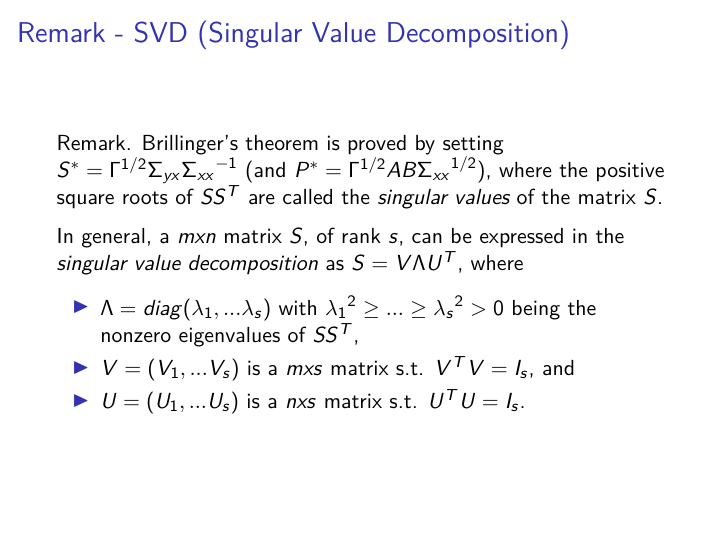
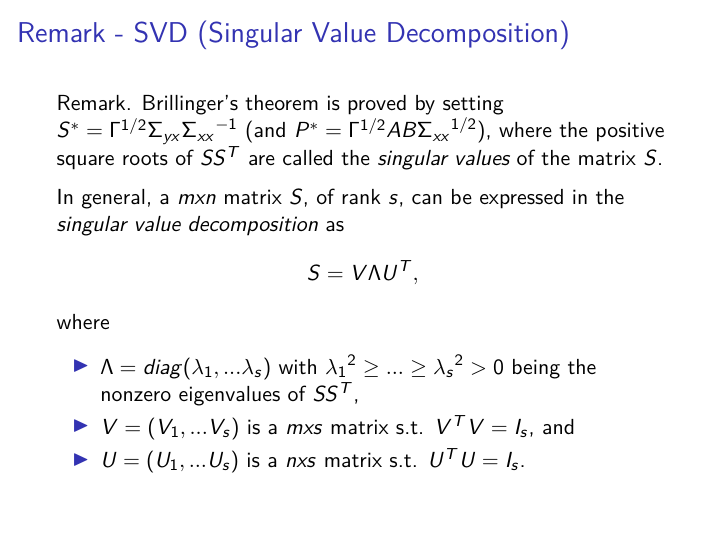
Before and after one commit to franceslinyc/Reduced-Rank-Regression-Model-A-Review-2022, an R Markdown document (reporting/Lin_ST651_Presentation.Rmd): page 9 of 17. The pictures show the output file reporting/Lin_ST651_Presentation.pdf that the author committed with the source.

Commit message:
Minor edit

```diff
--- a/reporting/Lin_ST651_Presentation.Rmd
+++ b/reporting/Lin_ST651_Presentation.Rmd
@@ -105,7 +105,11 @@ Let $S$ be a matrix of $mxn$ and of rank $m$, the the Euclidean form $tr((S-P){(
 
 Remark. Brillinger's theorem is proved by setting $S^* = \Gamma^{1/2} \Sigma_{yx} {\Sigma_{xx}}^{-1}$ (and $P^* = \Gamma^{1/2} AB {\Sigma_{xx}}^{1/2}$), where the positive square roots of $SS^T$ are called the *singular values* of the matrix $S$.
 
-In general, a $mxn$ matrix $S$, of rank $s$, can be expressed in the *singular value decomposition* as $S = V \Lambda U^T$, where
+In general, a $mxn$ matrix $S$, of rank $s$, can be expressed in the *singular value decomposition* as
+$$
+S = V \Lambda U^T,
+$$
+where
 
 - $\Lambda = diag(\lambda_1,...\lambda_s)$ with ${\lambda_1}^2 \geq... \geq {\lambda_s}^2 > 0$ being the nonzero eigenvalues of $SS^T$,
 
```
Also changed, not shown: reporting/Lin_ST651_Project.Rmd (+4 -1 lines), reporting/Lin_ST651_Presentation.pdf, reporting/Lin_ST651_Project.pdf.
